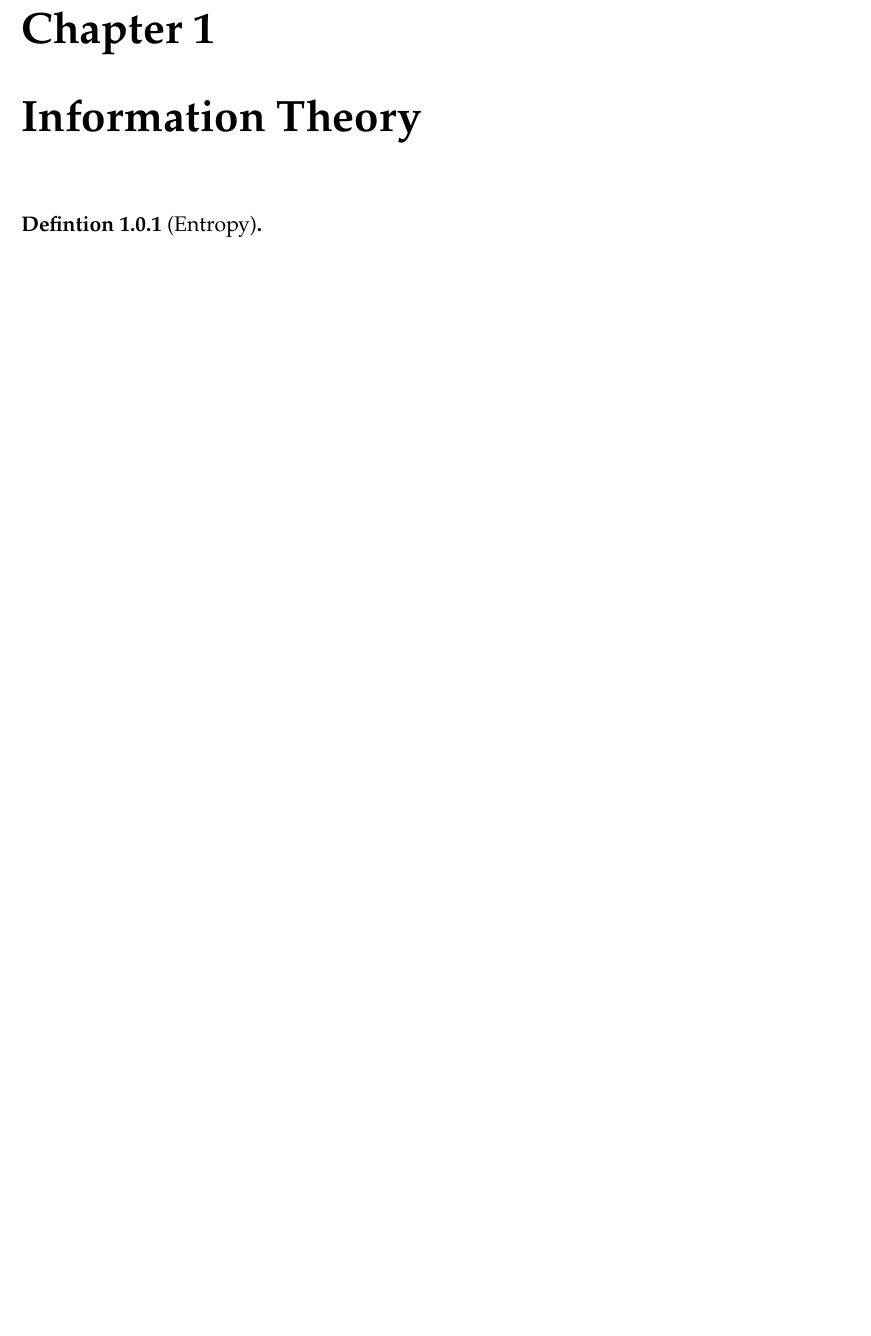
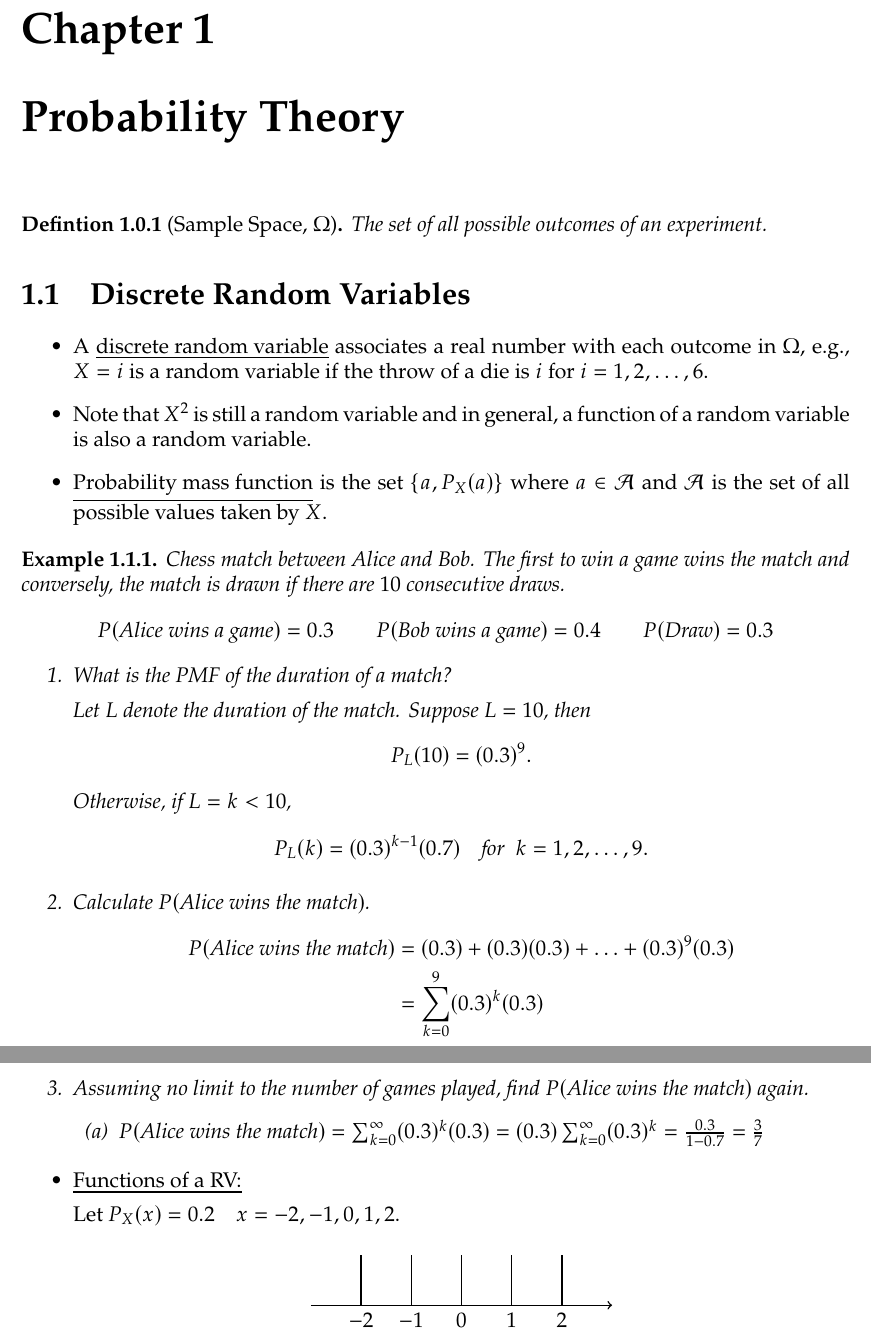
Before and after one commit to irvinavalos/school, a LaTeX document (126/126.tex, which reads 126/probability/discrete-random-variables.tex, 126/probability/probability.tex): part of page 2 of 9 before the commit and two parts of pages 2 and 3 of 11 after it, the two joined at a grey line, cut so that both start at the same text, the shorter picture padded with empty space. Compiled offline with pdfLaTeX.

Commit message:
added probability chapter

```diff
--- /dev/null
+++ b/126/probability/discrete-random-variables.tex
@@ -0,0 +1,61 @@
+\section{Discrete Random Variables}
+\begin{itemize}
+  \item A \underline{discrete random variable} associates a real number
+    with each outcome in $\Omega$, e.g., $X = i$ is a random variable
+    if the throw of a die is $i$ for $i = 1,2,\ldots,6$.
+  \item Note that $X^2$ is still a random variable and in general,
+    a function of a random variable is also a random variable.
+  \item \underline{Probability mass function} is the set
+    $\{a, P_X(a)\}$ where $a \in \mathcal{A}$ and $\mathcal{A}$ is the
+    set of all possible values taken by $X$.
+\end{itemize}
+\begin{example}
+  Chess match between Alice and Bob. The first to win a game wins the
+  match and conversely, the match is drawn if there are $10$ consecutive
+  draws.
+  \begin{equation*}
+    P(\text{Alice wins a game}) = 0.3 \qquad
+    P(\text{Bob wins a game}) = 0.4 \qquad
+    P(\text{Draw}) = 0.3
+  \end{equation*}
+  \begin{enumerate}
+    \item What is the PMF of the duration of a match?
+
+      Let $L$ denote the duration of the match. Suppose $L=10$, then
+      \begin{equation*}
+        P_L(10) = (0.3)^9
+        .
+      \end{equation*}
+      Otherwise, if $L = k < 10$,
+      \begin{equation*}
+        P_L(k) = (0.3)^{k-1} (0.7) \quad \text{for }\ k=1,2,\ldots,9
+        .
+      \end{equation*}
+    \item Calculate $P(\text{Alice wins the match})$.
+      \begin{align*}
+        P(\text{Alice wins the match}) &= (0.3) + (0.3)(0.3) + \ldots
+        + (0.3)^9(0.3) \\
+        &= \sum_{k=0}^{9} (0.3)^k(0.3)
+      \end{align*}
+    \item Assuming no limit to the number of games played, find
+      $P(\text{Alice wins the match})$ again.
+      \begin{enumerate}
+        \item $P(\text{Alice wins the match}) = \sum_{k=0}^{\infty} (0.3)^k(0.3) = (0.3) \sum_{k=0}^{\infty} (0.3)^k = \frac{0.3}{1-0.7} = \frac{3}{7}$
+      \end{enumerate}
+  \end{enumerate}
+\end{example}
+\begin{itemize}
+  \item \underline{Functions of a RV:}
+
+    Let $P_X(x) = 0.2 \quad x=-2,-1,0,1,2$.
+    \begin{center}
+      \begin{tikzpicture}
+        \draw[thick,->] (0,0) -- (6,0);
+        \draw[thick] (1,0) -- (1,1) node[below] at (1,0) {$-2$};
+        \draw[thick] (2,0) -- (2,1) node[below] at (2,0) {$-1$};
+        \draw[thick] (3,0) -- (3,1) node[below] at (3,0) {$0$};
+        \draw[thick] (4,0) -- (4,1) node[below] at (4,0) {$1$};
+        \draw[thick] (5,0) -- (5,1) node[below] at (5,0) {$2$};
+      \end{tikzpicture}
+    \end{center}
+\end{itemize}
--- /dev/null
+++ b/126/probability/probability.tex
@@ -0,0 +1,5 @@
+\chapter{Probability Theory}
+\begin{definition}[Sample Space, $\Omega$]
+  The set of all possible outcomes of an experiment.
+\end{definition}
+\input{probability/discrete-random-variables.tex}
```
Also changed, not shown: 126/126.tex (+1 -0 lines), 126/126.pdf, 5 other files.
